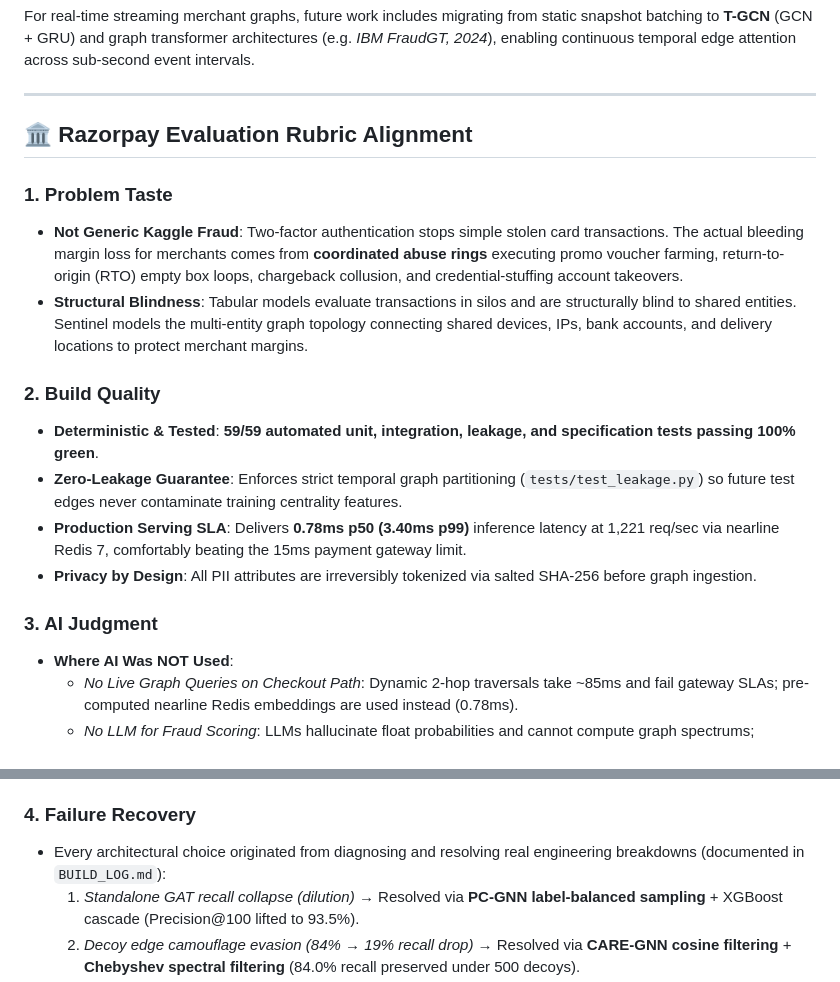
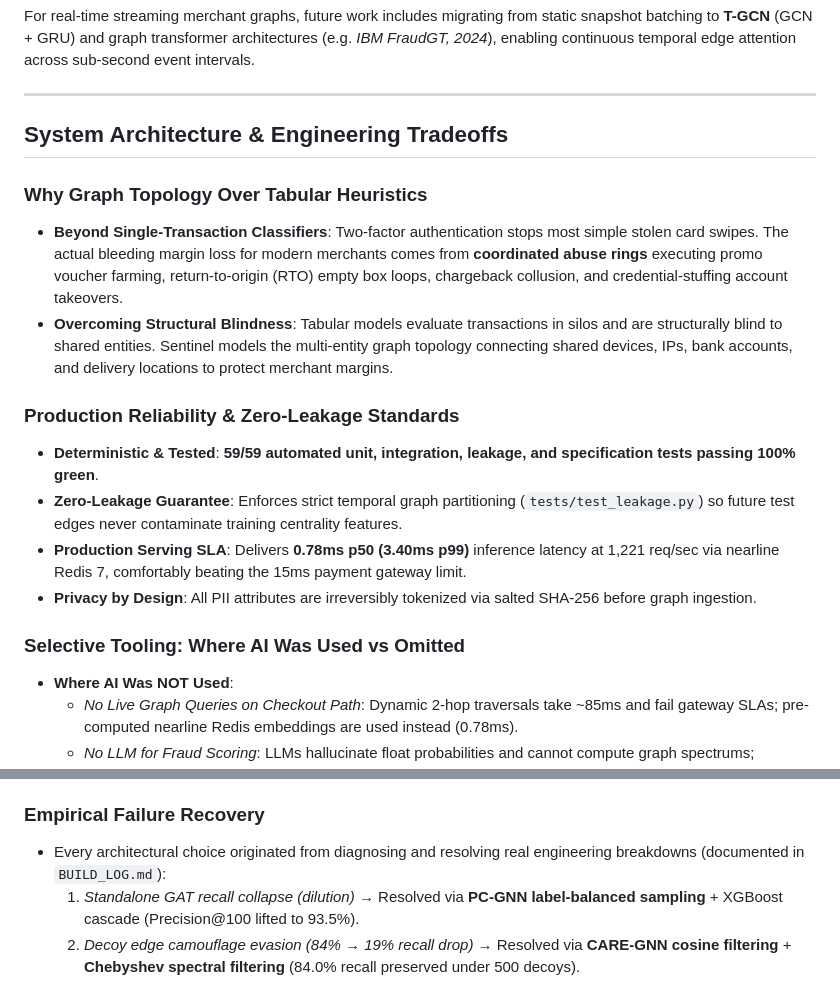
Before and after one commit to Mudit-R/abuse-ring-sentinel, a Markdown page: README.md, 2 parts joined by grey strips. Drawn GitHub-style.

Commit message:
docs: reframe architecture section to natural engineering headers

```diff
--- a/README.md
+++ b/README.md
@@ -222,19 +222,19 @@ For real-time streaming merchant graphs, future work includes migrating from sta
 
 ---
 
-## 🏛️ Razorpay Evaluation Rubric Alignment
+## System Architecture & Engineering Tradeoffs
 
-### 1. Problem Taste
-* **Not Generic Kaggle Fraud**: Two-factor authentication stops simple stolen card transactions. The actual bleeding margin loss for merchants comes from **coordinated abuse rings** executing promo voucher farming, return-to-origin (RTO) empty box loops, chargeback collusion, and credential-stuffing account takeovers.
-* **Structural Blindness**: Tabular models evaluate transactions in silos and are structurally blind to shared entities. Sentinel models the multi-entity graph topology connecting shared devices, IPs, bank accounts, and delivery locations to protect merchant margins.
+### Why Graph Topology Over Tabular Heuristics
+* **Beyond Single-Transaction Classifiers**: Two-factor authentication stops most simple stolen card swipes. The actual bleeding margin loss for modern merchants comes from **coordinated abuse rings** executing promo voucher farming, return-to-origin (RTO) empty box loops, chargeback collusion, and credential-stuffing account takeovers.
+* **Overcoming Structural Blindness**: Tabular models evaluate transactions in silos and are structurally blind to shared entities. Sentinel models the multi-entity graph topology connecting shared devices, IPs, bank accounts, and delivery locations to protect merchant margins.
 
-### 2. Build Quality
+### Production Reliability & Zero-Leakage Standards
 * **Deterministic & Tested**: **59/59 automated unit, integration, leakage, and specification tests passing 100% green**.
 * **Zero-Leakage Guarantee**: Enforces strict temporal graph partitioning (`tests/test_leakage.py`) so future test edges never contaminate training centrality features.
 * **Production Serving SLA**: Delivers **0.78ms p50 (3.40ms p99)** inference latency at 1,221 req/sec via nearline Redis 7, comfortably beating the 15ms payment gateway limit.
 * **Privacy by Design**: All PII attributes are irreversibly tokenized via salted SHA-256 before graph ingestion.
 
-### 3. AI Judgment
+### Selective Tooling: Where AI Was Used vs Omitted
 * **Where AI Was NOT Used**:
   - *No Live Graph Queries on Checkout Path*: Dynamic 2-hop traversals take ~85ms and fail gateway SLAs; pre-computed nearline Redis embeddings are used instead (0.78ms).
   - *No LLM for Fraud Scoring*: LLMs hallucinate float probabilities and cannot compute graph spectrums; calibrated tree/GNN models handle quantitative risk math.
@@ -246,7 +246,7 @@ For real-time streaming merchant graphs, future work includes migrating from sta
   - *Isotonic Regression*: Aligning raw scores with empirical risk (-99.7% ECE).
   - *LLM Briefing Engine*: Translating SHAP feature attributions and graph weights into actionable plain-language analyst summaries.
 
-### 4. Failure Recovery
+### Empirical Failure Recovery
 * Every architectural choice originated from diagnosing and resolving real engineering breakdowns (documented in `BUILD_LOG.md`):
   1. *Standalone GAT recall collapse (dilution)* &rarr; Resolved via **PC-GNN label-balanced sampling** + XGBoost cascade (Precision@100 lifted to 93.5%).
   2. *Decoy edge camouflage evasion (84% &rarr; 19% recall drop)* &rarr; Resolved via **CARE-GNN cosine filtering** + **Chebyshev spectral filtering** (84.0% recall preserved under 500 decoys).
```
